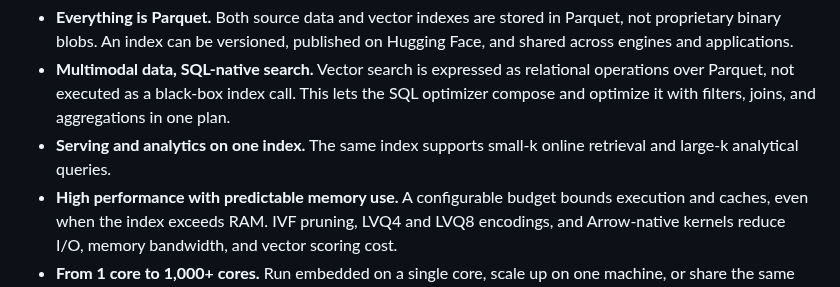
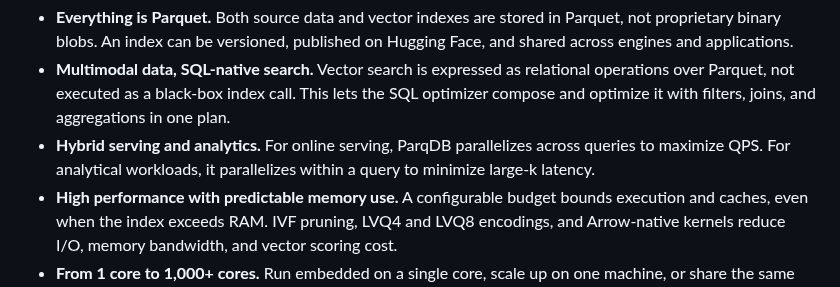
Before and after one commit to parqdb-io/parqdb, a Markdown page: README.md, the part around the change. Rendered like a GitHub page.

Commit message:
docs: describe hybrid serving and analytics

```diff
--- a/README.md
+++ b/README.md
@@ -39,8 +39,9 @@ directly on Parquet, with Arrow-native execution.
   operations over Parquet, not executed as a black-box index call. This lets the
   SQL optimizer compose and optimize it with filters, joins, and aggregations in
   one plan.
-- **Serving and analytics on one index.** The same index supports small-k online
-  retrieval and large-k analytical queries.
+- **Hybrid serving and analytics.** For online serving, ParqDB parallelizes
+  across queries to maximize QPS. For analytical workloads, it parallelizes
+  within a query to minimize large-k latency.
 - **High performance with predictable memory use.** A configurable budget
   bounds execution and caches, even when the index exceeds RAM. IVF pruning,
   LVQ4 and LVQ8 encodings, and Arrow-native kernels reduce I/O, memory bandwidth,
```
